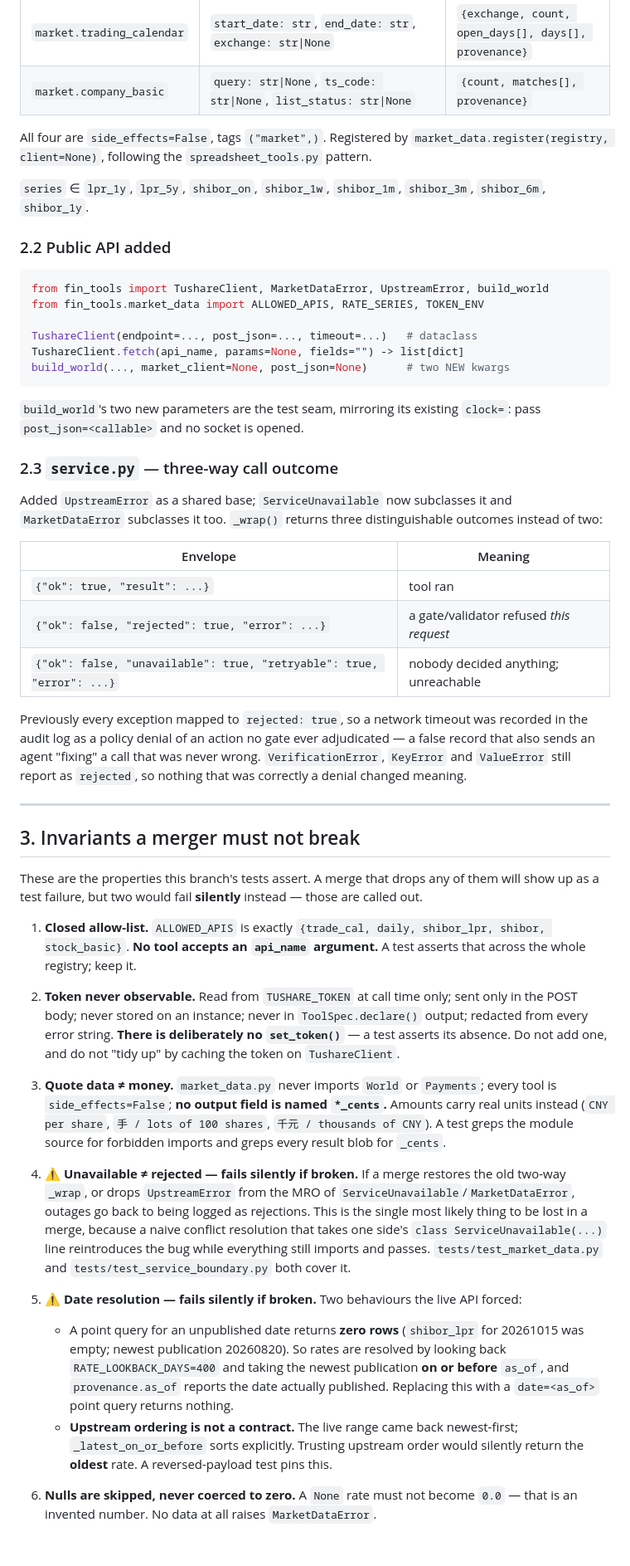
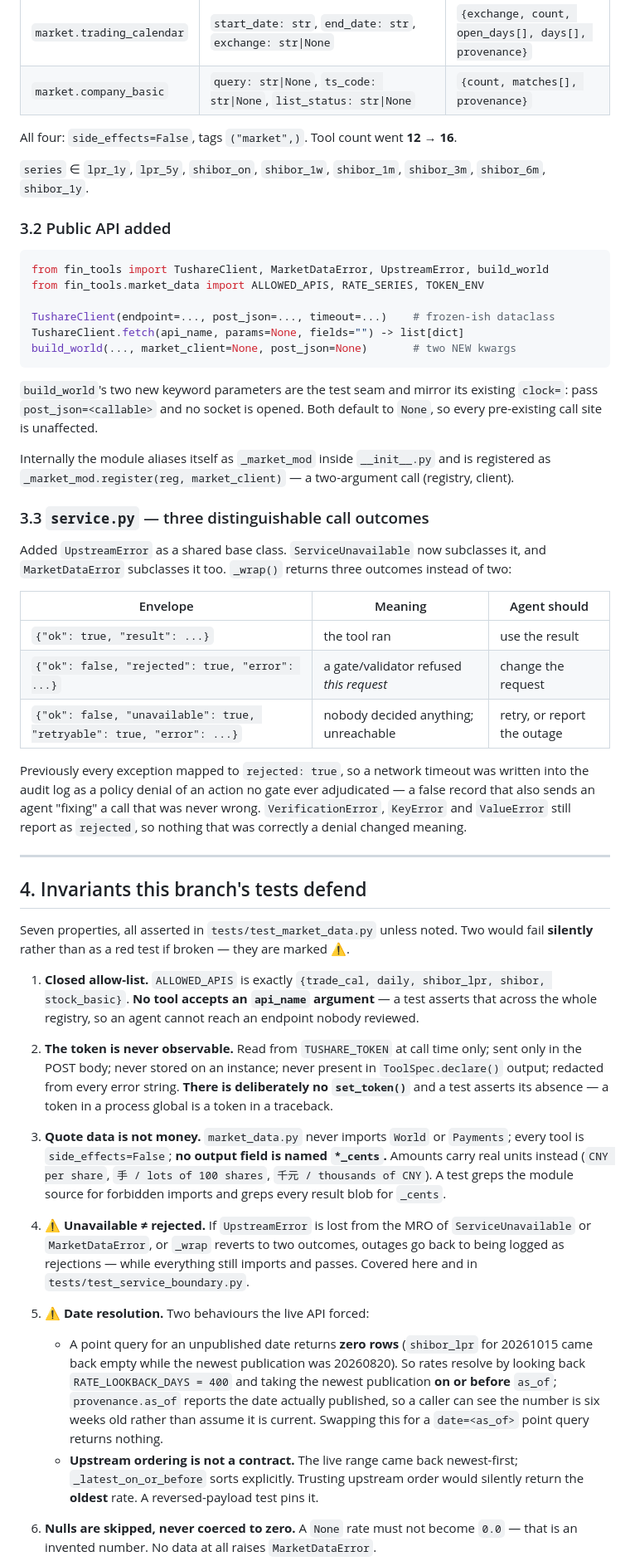
Before and after one commit to ChloeHouvardas/helios, a Markdown page: worktree.md, the part around one of its changes. Shown at 83% size. Rendered like a GitHub page; blank space fills up the shorter version.

````diff
--- a/worktree.md
+++ b/worktree.md
@@ -60,88 +79,88 @@ no `tushare` SDK, no pandas.
 | `market.trading_calendar` | `start_date: str`, `end_date: str`, `exchange: str\|None` | `{exchange, count, open_days[], days[], provenance}` |
 | `market.company_basic` | `query: str\|None`, `ts_code: str\|None`, `list_status: str\|None` | `{count, matches[], provenance}` |
 
-All four are `side_effects=False`, tags `("market",)`. Registered by
-`market_data.register(registry, client=None)`, following the
-`spreadsheet_tools.py` pattern.
+All four: `side_effects=False`, tags `("market",)`. Tool count went **12 → 16**.
 
 `series` ∈ `lpr_1y`, `lpr_5y`, `shibor_on`, `shibor_1w`, `shibor_1m`,
 `shibor_3m`, `shibor_6m`, `shibor_1y`.
 
-### 2.2 Public API added
+### 3.2 Public API added
 
 ```python
 from fin_tools import TushareClient, MarketDataError, UpstreamError, build_world
 from fin_tools.market_data import ALLOWED_APIS, RATE_SERIES, TOKEN_ENV
 
-TushareClient(endpoint=..., post_json=..., timeout=...)   # dataclass
+TushareClient(endpoint=..., post_json=..., timeout=...)    # frozen-ish dataclass
 TushareClient.fetch(api_name, params=None, fields="") -> list[dict]
-build_world(..., market_client=None, post_json=None)      # two NEW kwargs
+build_world(..., market_client=None, post_json=None)       # two NEW kwargs
 ```
 
-`build_world`'s two new parameters are the test seam, mirroring its existing
-`clock=`: pass `post_json=<callable>` and no socket is opened.
+`build_world`'s two new keyword parameters are the test seam and mirror its
+existing `clock=`: pass `post_json=<callable>` and no socket is opened. Both
+default to `None`, so every pre-existing call site is unaffected.
 
-### 2.3 `service.py` — three-way call outcome
+Internally the module aliases itself as `_market_mod` inside `__init__.py` and is
+registered as `_market_mod.register(reg, market_client)` — a two-argument call
+(registry, client).
 
-Added `UpstreamError` as a shared base; `ServiceUnavailable` now subclasses it and
-`MarketDataError` subclasses it too. `_wrap()` returns three distinguishable
-outcomes instead of two:
+### 3.3 `service.py` — three distinguishable call outcomes
 
-| Envelope | Meaning |
-|---|---|
-| `{"ok": true, "result": ...}` | tool ran |
-| `{"ok": false, "rejected": true, "error": ...}` | a gate/validator refused *this request* |
-| `{"ok": false, "unavailable": true, "retryable": true, "error": ...}` | nobody decided anything; unreachable |
+Added `UpstreamError` as a shared base class. `ServiceUnavailable` now subclasses
+it, and `MarketDataError` subclasses it too. `_wrap()` returns three outcomes
+instead of two:
+
+| Envelope | Meaning | Agent should |
+|---|---|---|
+| `{"ok": true, "result": ...}` | the tool ran | use the result |
+| `{"ok": false, "rejected": true, "error": ...}` | a gate/validator refused *this request* | change the request |
+| `{"ok": false, "unavailable": true, "retryable": true, "error": ...}` | nobody decided anything; unreachable | retry, or report the outage |
 
 Previously every exception mapped to `rejected: true`, so a network timeout was
-recorded in the audit log as a policy denial of an action no gate ever
+written into the audit log as a policy denial of an action no gate ever
 adjudicated — a false record that also sends an agent "fixing" a call that was
 never wrong. `VerificationError`, `KeyError` and `ValueError` still report as
 `rejected`, so nothing that was correctly a denial changed meaning.
 
 ---
 
-## 3. Invariants a merger must not break
+## 4. Invariants this branch's tests defend
 
-These are the properties this branch's tests assert. A merge that drops any of
-them will show up as a test failure, but two would fail **silently** instead —
-those are called out.
+Seven properties, all asserted in `tests/test_market_data.py` unless noted. Two
+would fail **silently** rather than as a red test if broken — they are marked ⚠️.
 
 1. **Closed allow-list.** `ALLOWED_APIS` is exactly `{trade_cal, daily,
-   shibor_lpr, shibor, stock_basic}`. **No tool accepts an `api_name`
-   argument.** A test asserts that across the whole registry; keep it.
+   shibor_lpr, shibor, stock_basic}`. **No tool accepts an `api_name` argument** —
+   a test asserts that across the whole registry, so an agent cannot reach an
+   endpoint nobody reviewed.
 
-2. **Token never observable.** Read from `TUSHARE_TOKEN` at call time only; sent
-   only in the POST body; never stored on an instance; never in
+2. **The token is never observable.** Read from `TUSHARE_TOKEN` at call time only;
+   sent only in the POST body; never stored on an instance; never present in
    `ToolSpec.declare()` output; redacted from every error string. **There is
-   deliberately no `set_token()`** — a test asserts its absence. Do not add one,
-   and do not "tidy up" by caching the token on `TushareClient`.
+   deliberately no `set_token()`** and a test asserts its absence — a token in a
+   process global is a token in a traceback.
 
-3. **Quote data ≠ money.** `market_data.py` never imports `World` or `Payments`;
-   every tool is `side_effects=False`; **no output field is named `*_cents`.**
-   Amounts carry real units instead (`CNY per share`, `手 / lots of 100 shares`,
-   `千元 / thousands of CNY`). A test greps the module source for forbidden
-   imports and greps every result blob for `_cents`.
+3. **Quote data is not money.** `market_data.py` never imports `World` or
+   `Payments`; every tool is `side_effects=False`; **no output field is named
+   `*_cents`.** Amounts carry real units instead (`CNY per share`,
+   `手 / lots of 100 shares`, `千元 / thousands of CNY`). A test greps the module
+   source for forbidden imports and greps every result blob for `_cents`.
 
-4. **⚠️ Unavailable ≠ rejected — fails silently if broken.** If a merge restores
-   the old two-way `_wrap`, or drops `UpstreamError` from the MRO of
-   `ServiceUnavailable`/`MarketDataError`, outages go back to being logged as
-   rejections. This is the single most likely thing to be lost in a merge, because
-   a naive conflict resolution that takes one side's `class ServiceUnavailable(...)`
-   line reintroduces the bug while everything still imports and passes.
-   `tests/test_market_data.py` and `tests/test_service_boundary.py` both cover it.
+4. **⚠️ Unavailable ≠ rejected.** If `UpstreamError` is lost from the MRO of
+   `ServiceUnavailable` or `MarketDataError`, or `_wrap` reverts to two outcomes,
+   outages go back to being logged as rejections — while everything still imports
+   and passes. Covered here and in `tests/test_service_boundary.py`.
 
-5. **⚠️ Date resolution — fails silently if broken.** Two behaviours the live API
-   forced:
+5. **⚠️ Date resolution.** Two behaviours the live API forced:
    - A point query for an unpublished date returns **zero rows** (`shibor_lpr` for
-     20261015 was empty; newest publication 20260820). So rates are resolved by
-     looking back `RATE_LOOKBACK_DAYS=400` and taking the newest publication
-     **on or before** `as_of`, and `provenance.as_of` reports the date actually
-     published. Replacing this with a `date=<as_of>` point query returns nothing.
+     20261015 came back empty while the newest publication was 20260820). So rates
+     resolve by looking back `RATE_LOOKBACK_DAYS = 400` and taking the newest
+     publication **on or before** `as_of`; `provenance.as_of` reports the date
+     actually published, so a caller can see the number is six weeks old rather
+     than assume it is current. Swapping this for a `date=<as_of>` point query
+     returns nothing.
    - **Upstream ordering is not a contract.** The live range came back
-     newest-first; `_latest_on_or_before` sorts explicitly. Trusting upstream
-     order would silently return the **oldest** rate. A reversed-payload test
-     pins this.
+     newest-first; `_latest_on_or_before` sorts explicitly. Trusting upstream order
+     would silently return the **oldest** rate. A reversed-payload test pins it.
 
 6. **Nulls are skipped, never coerced to zero.** A `None` rate must not become
    `0.0` — that is an invented number. No data at all raises `MarketDataError`.
````
Also changed, not shown: other parts of worktree.md (+129 -140 lines), entry-point/references/financial-tools.md (+61 -6 lines).
